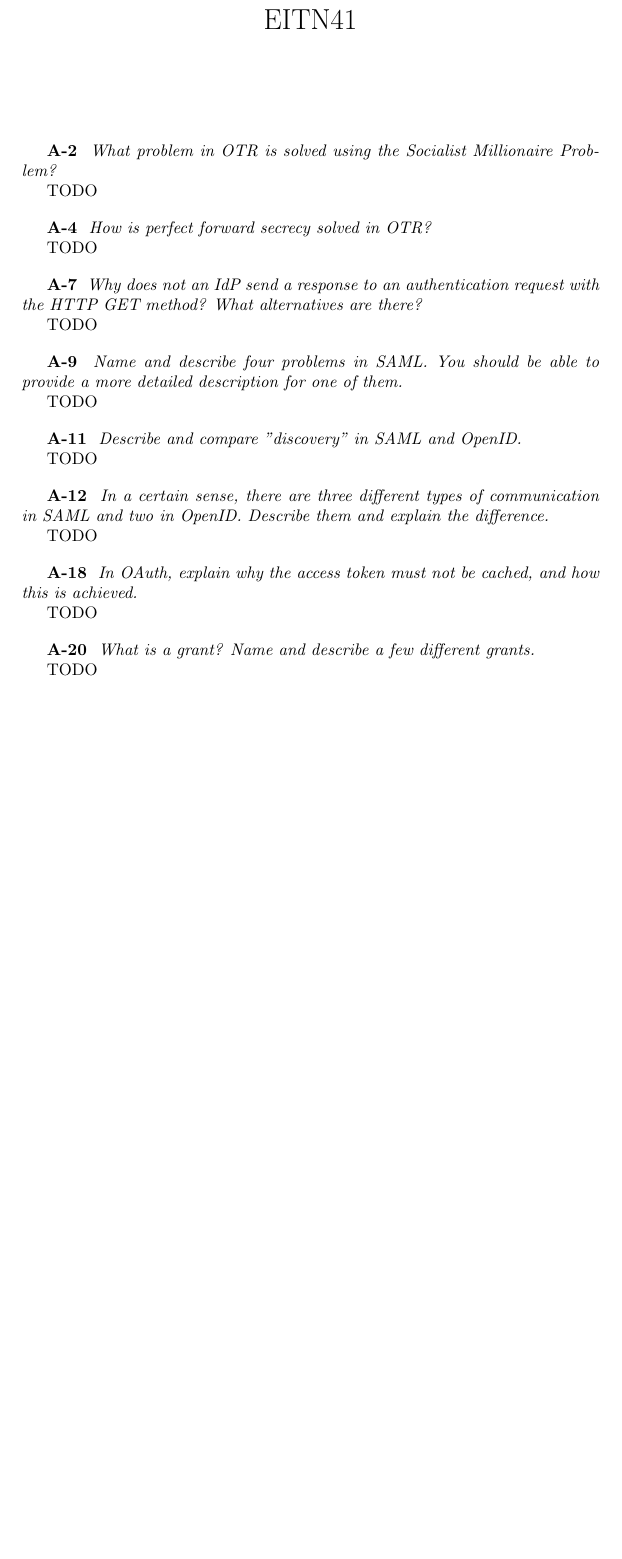
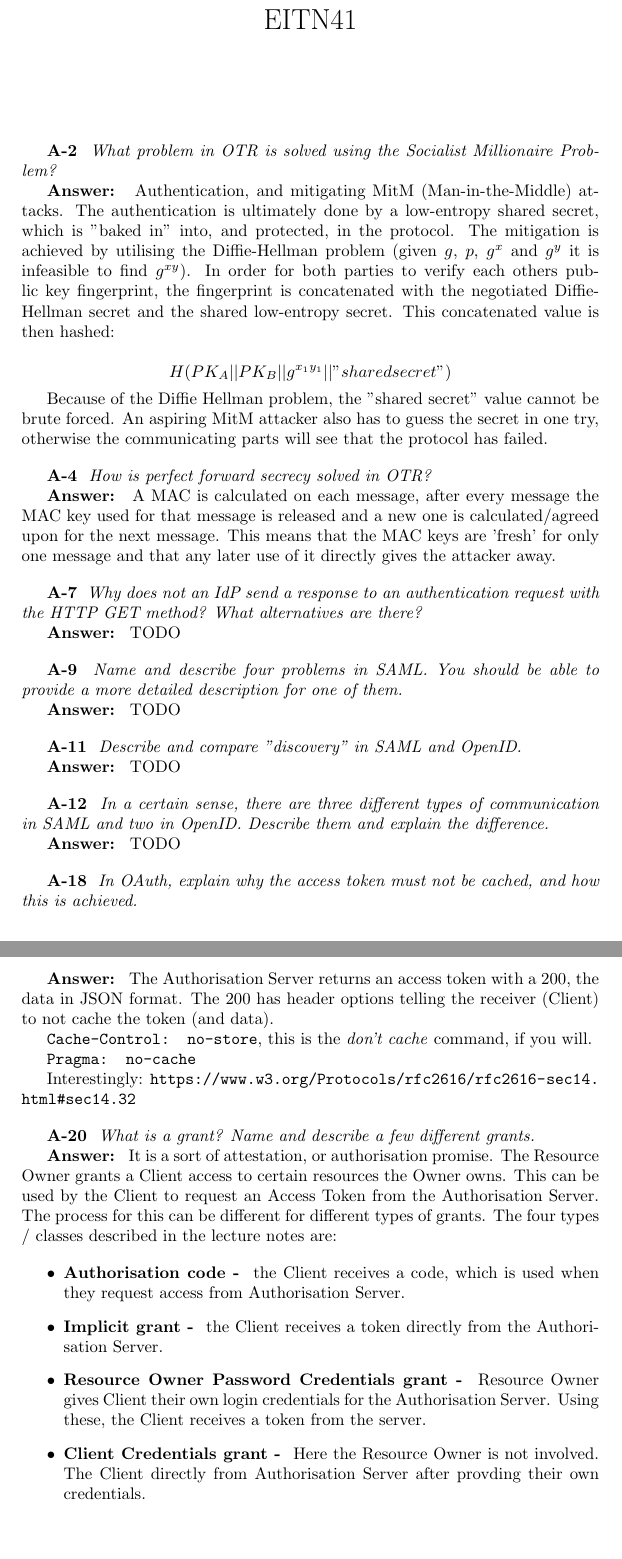
Before and after one commit to rasmusolofzon/sec_of_a_spider, a LaTeX document (HA4/A/A.tex): part of the page before the commit and two parts of pages 1 and 2 of 2 after it, the two joined at a grey line, cut so that both start at the same text, the shorter picture padded with empty space. Compiled offline with pdfLaTeX.

Commit message:
HA4: A={answered some questions}

```diff
--- a/HA4/A/A.tex
+++ b/HA4/A/A.tex
@@ -7,7 +7,7 @@
 \usepackage{textcomp}
 
 \newcommand{\Q}[2]{ \vspace{10pt} \textbf{A-#1} \textit{#2} }
-\newcommand{\A}[1]{ #1 }
+\newcommand{\A}[1]{ \textbf{Answer:} #1 }
 
 \title{Home Assignment 4 \\ EITN41}
 \author{}
@@ -16,12 +16,28 @@
 \begin{document}
 \maketitle
 
-\Q{2} {
+\Q{2} { %
     What problem in OTR is solved using the Socialist Millionaire Problem?
 }
 
 \A{
-    TODO
+    Authentication, and mitigating MitM (Man-in-the-Middle) attacks.
+    The authentication is ultimately done by a low-entropy shared
+    secret, which is "baked in" into, and protected, in the protocol.
+    The mitigation is achieved by utilising the Diffie-Hellman
+    problem (given $g$, $p$, $g^x$ and $g^y$ it is infeasible
+    to find $g^{xy}$). In order for both parties to verify
+    each others public key fingerprint, the fingerprint is
+    concatenated with the negotiated Diffie-Hellman secret
+    and the shared low-entropy secret. This concatenated value
+    is then hashed:
+
+    $$H(PK_A || PK_B || g^{x_1y_1} || "shared secret")$$
+
+    Because of the Diffie Hellman problem, the "shared secret" value
+    cannot be brute forced. An aspiring MitM attacker also has
+    to guess the secret in one try, otherwise the communicating
+    parts will see that the protocol has failed.
 }
 
 \Q{4} {
@@ -29,7 +45,11 @@
 }
 
 \A{
-    TODO
+    A MAC is calculated on each message, after every message the MAC key used
+    for that message is released and a new one is calculated/agreed upon
+    for the next message. This means that the MAC keys are 'fresh' for only
+    one message and that any later use of it directly gives
+    the attacker away.
 }
 
 \Q{7} {
@@ -67,21 +87,53 @@
     TODO
 }
 
-\Q{18} {
+\Q{18} { %
     In OAuth, explain why the access token must not be cached, and how this is
     achieved.
 }
 
 \A{
-    TODO
+    The Authorisation Server returns an access token with a 200,
+    the data in JSON format. The 200 has header options
+    telling the receiver (Client) to not cache the token (and data).
+
+    \texttt{Cache-Control: no-store}, this is the \textit{don't cache}
+    command, if you will.
+
+    \texttt{Pragma: no-cache}
+
+    Interestingly: \url{https://www.w3.org/Protocols/rfc2616/rfc2616-sec14.html#sec14.32}
 }
 
-\Q{20} {
+\Q{20} { %
     What is a grant? Name and describe a few different grants.
 }
 
 \A{
-    TODO
+    It is a sort of attestation, or authorisation promise.
+    The Resource Owner grants a Client access to certain resources
+    the Owner owns. This can be used by the Client to request
+    an Access Token from the Authorisation Server.
+    The process for this can be different for different types
+    of grants. The four types / classes described in the lecture notes are:
+
+    \begin{itemize}
+        \item \textbf{Authorisation code - }
+            the Client receives a code, which is used
+            when they request access from Authorisation Server.
+        \item \textbf{Implicit grant - }
+            the Client receives a token directly from the Authorisation
+            Server.
+        \item \textbf{Resource Owner Password Credentials grant - }
+            Resource Owner gives Client their own login credentials
+            for the Authorisation Server. Using these, the Client
+            receives a token from the server.
+        \item \textbf{Client Credentials grant - }
+            Here the Resource Owner is not involved. The Client
+            directly from Authorisation Server after provding
+            their own credentials.
+    \end{itemize}
+
 }
 
 \end{document}
```
Also changed, not shown: HA4/A/A.pdf.
